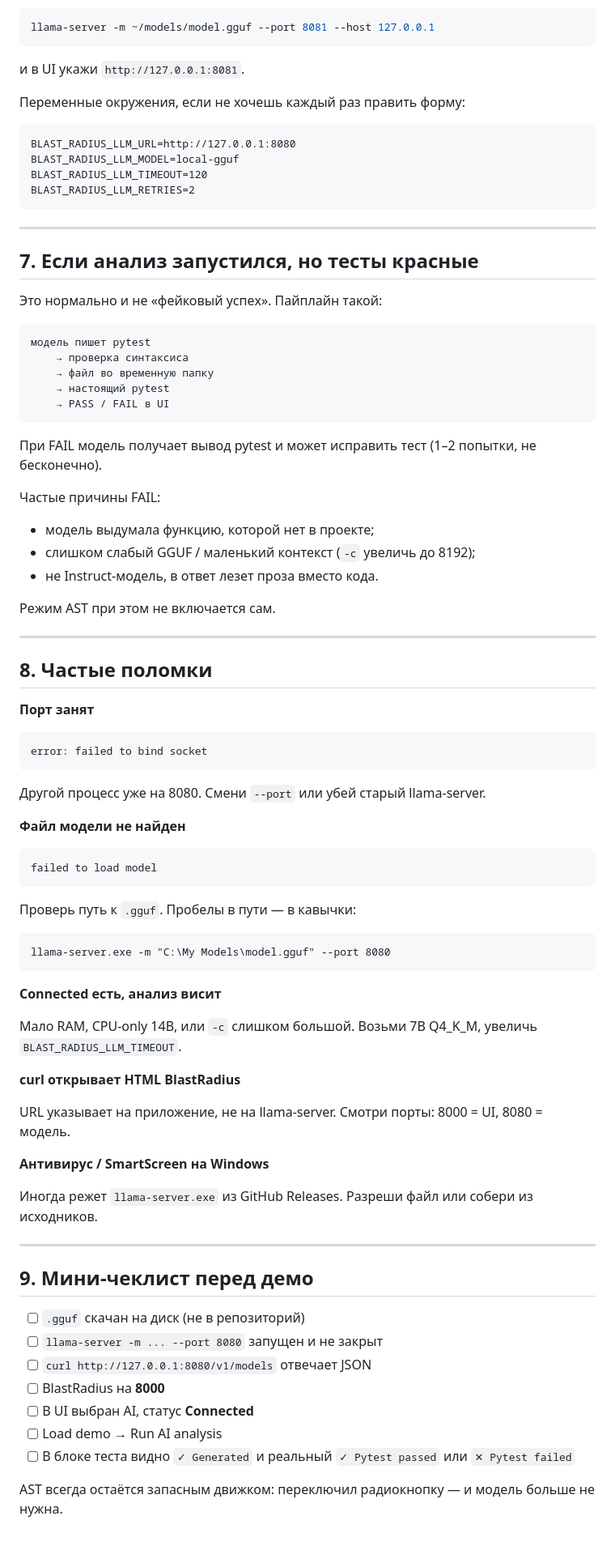
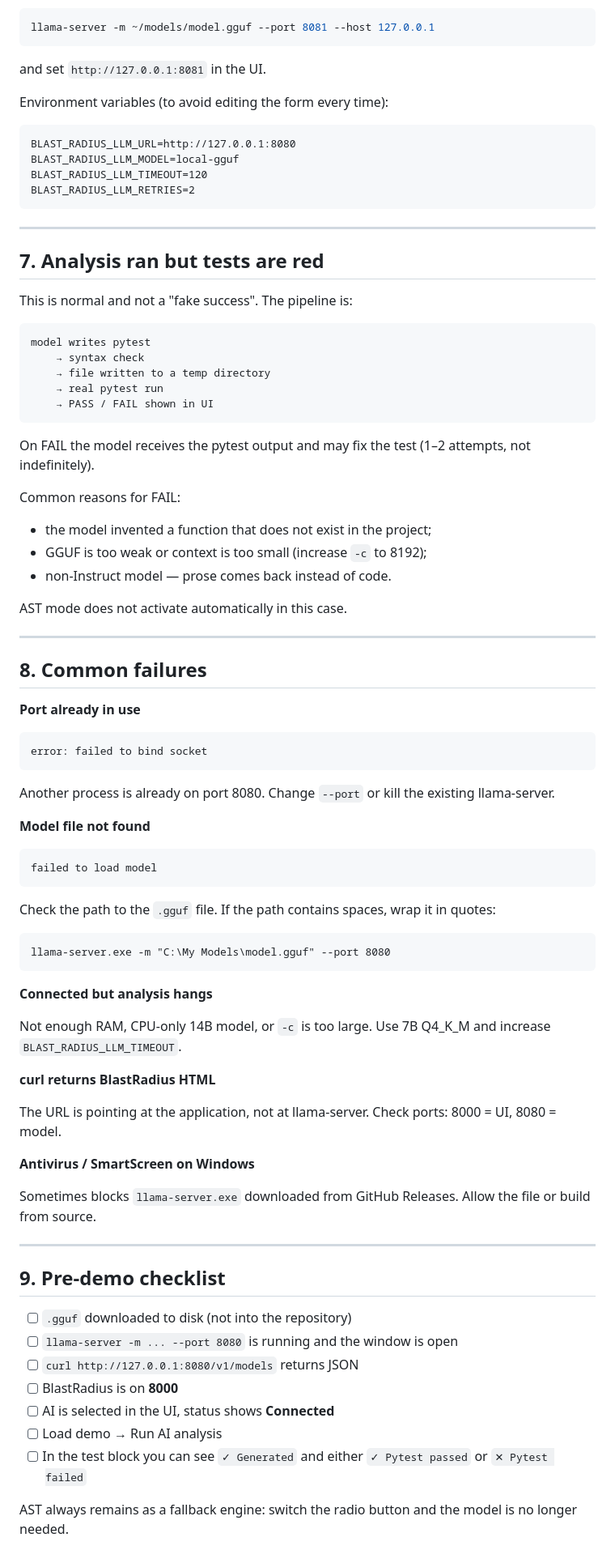
Before and after one commit to REALLY-beep/BlastRadius, a Markdown page: BlastRadius_RELEASE 1.1/BlastRadius/README_AI.md, the part around one of its changes. Shown at 81% size. Drawn GitHub-style.

````diff
--- a/BlastRadius_RELEASE 1.1/BlastRadius/README_AI.md
+++ b/BlastRadius_RELEASE 1.1/BlastRadius/README_AI.md
@@ -251,9 +251,9 @@ python -m uvicorn app.main:app --host 127.0.0.1 --port 8000
 llama-server -m ~/models/model.gguf --port 8081 --host 127.0.0.1
 ```
 
-и в UI укажи `http://127.0.0.1:8081`.
+and set `http://127.0.0.1:8081` in the UI.
 
-Переменные окружения, если не хочешь каждый раз править форму:
+Environment variables (to avoid editing the form every time):
 
 ```text
 BLAST_RADIUS_LLM_URL=http://127.0.0.1:8080
@@ -264,74 +264,74 @@ BLAST_RADIUS_LLM_RETRIES=2
 
 ---
 
-## 7. Если анализ запустился, но тесты красные
+## 7. Analysis ran but tests are red
 
-Это нормально и не «фейковый успех». Пайплайн такой:
+This is normal and not a "fake success". The pipeline is:
 
 ```text
-модель пишет pytest
-    → проверка синтаксиса
-    → файл во временную папку
-    → настоящий pytest
-    → PASS / FAIL в UI
+model writes pytest
+    → syntax check
+    → file written to a temp directory
+    → real pytest run
+    → PASS / FAIL shown in UI
 ```
 
-При FAIL модель получает вывод pytest и может исправить тест (1–2 попытки, не бесконечно).
+On FAIL the model receives the pytest output and may fix the test (1–2 attempts, not indefinitely).
 
-Частые причины FAIL:
+Common reasons for FAIL:
 
-- модель выдумала функцию, которой нет в проекте;
-- слишком слабый GGUF / маленький контекст (`-c` увеличь до 8192);
-- не Instruct-модель, в ответ лезет проза вместо кода.
+- the model invented a function that does not exist in the project;
+- GGUF is too weak or context is too small (increase `-c` to 8192);
+- non-Instruct model — prose comes back instead of code.
 
-Режим AST при этом не включается сам.
+AST mode does not activate automatically in this case.
 
 ---
 
-## 8. Частые поломки
+## 8. Common failures
 
-**Порт занят**
+**Port already in use**
 
 ```text
 error: failed to bind socket
 ```
 
-Другой процесс уже на 8080. Смени `--port` или убей старый llama-server.
+Another process is already on port 8080. Change `--port` or kill the existing llama-server.
 
-**Файл модели не найден**
+**Model file not found**
 
 ```text
 failed to load model
 ```
 
-Проверь путь к `.gguf`. Пробелы в пути — в кавычки:
+Check the path to the `.gguf` file. If the path contains spaces, wrap it in quotes:
 
 ```bat
 llama-server.exe -m "C:\My Models\model.gguf" --port 8080
 ```
 
-**Connected есть, анализ висит**
+**Connected but analysis hangs**
 
-Мало RAM, CPU-only 14B, или `-c` слишком большой. Возьми 7B Q4_K_M, увеличь `BLAST_RADIUS_LLM_TIMEOUT`.
+Not enough RAM, CPU-only 14B model, or `-c` is too large. Use 7B Q4_K_M and increase `BLAST_RADIUS_LLM_TIMEOUT`.
 
-**curl открывает HTML BlastRadius**
+**curl returns BlastRadius HTML**
 
-URL указывает на приложение, не на llama-server. Смотри порты: 8000 = UI, 8080 = модель.
+The URL is pointing at the application, not at llama-server. Check ports: 8000 = UI, 8080 = model.
 
-**Антивирус / SmartScreen на Windows**
+**Antivirus / SmartScreen on Windows**
 
-Иногда режет `llama-server.exe` из GitHub Releases. Разреши файл или собери из исходников.
+Sometimes blocks `llama-server.exe` downloaded from GitHub Releases. Allow the file or build from source.
 
 ---
 
-## 9. Мини-чеклист перед демо
+## 9. Pre-demo checklist
 
-- [ ] `.gguf` скачан на диск (не в репозиторий)
-- [ ] `llama-server -m ... --port 8080` запущен и не закрыт
-- [ ] `curl http://127.0.0.1:8080/v1/models` отвечает JSON
-- [ ] BlastRadius на **8000**
-- [ ] В UI выбран AI, статус **Connected**
+- [ ] `.gguf` downloaded to disk (not into the repository)
+- [ ] `llama-server -m ... --port 8080` is running and the window is open
+- [ ] `curl http://127.0.0.1:8080/v1/models` returns JSON
+- [ ] BlastRadius is on **8000**
+- [ ] AI is selected in the UI, status shows **Connected**
 - [ ] Load demo → Run AI analysis
-- [ ] В блоке теста видно `✓ Generated` и реальный `✓ Pytest passed` или `✕ Pytest failed`
+- [ ] In the test block you can see `✓ Generated` and either `✓ Pytest passed` or `✕ Pytest failed`
 
-AST всегда остаётся запасным движком: переключил радиокнопку — и модель больше не нужна.
+AST always remains as a fallback engine: switch the radio button and the model is no longer needed.
````
Also changed, not shown: other parts of BlastRadius_RELEASE 1.1/BlastRadius/README_AI.md (+84 -84 lines).
